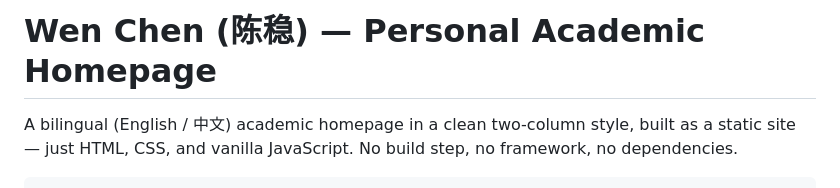
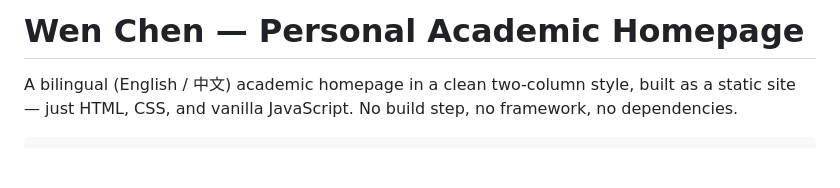
Before and after one commit to WayneUSC/WayneUSC.github.io, a Markdown page: README.md, the part around the change. Rendered like a GitHub page; blank space fills up the shorter version.

Commit message:
Remove Chinese characters from the title

```diff
--- a/README.md
+++ b/README.md
@@ -1,4 +1,4 @@
-# Wen Chen (陈稳) — Personal Academic Homepage
+# Wen Chen — Personal Academic Homepage
 
 A bilingual (English / 中文) academic homepage in a clean two-column style,
 built as a static site — just HTML, CSS, and vanilla JavaScript. No build step,
```
